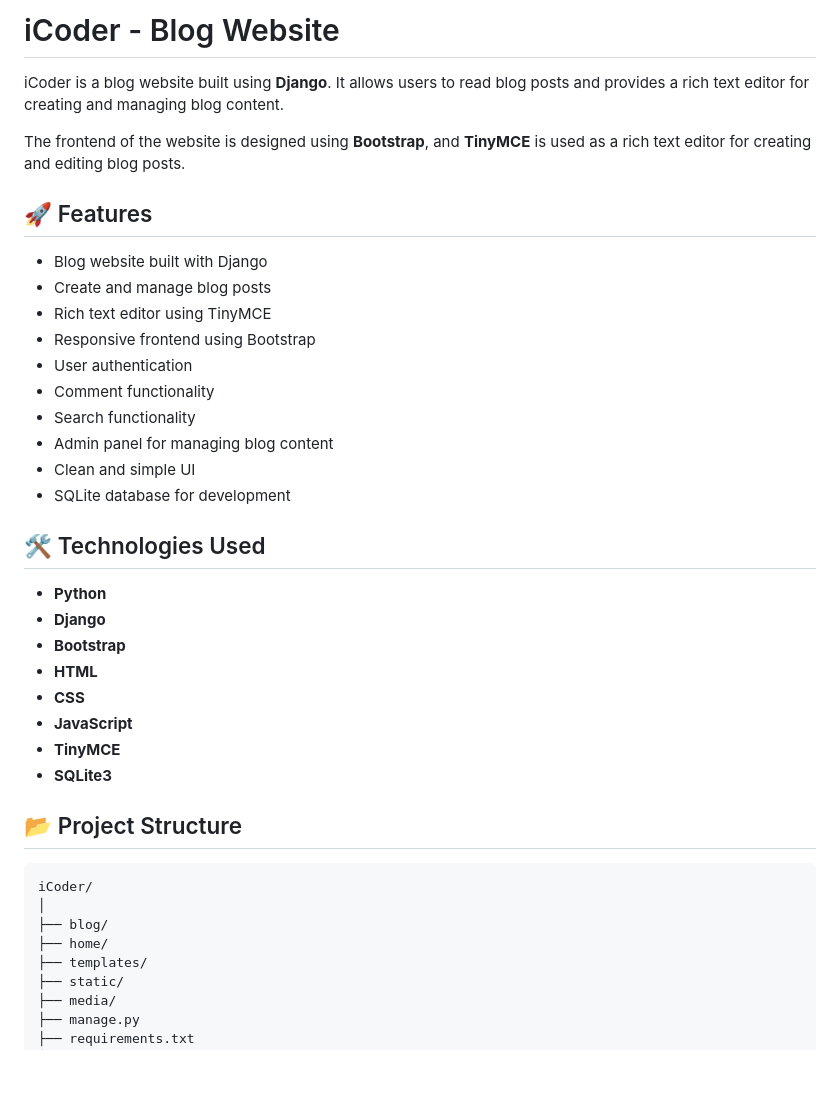
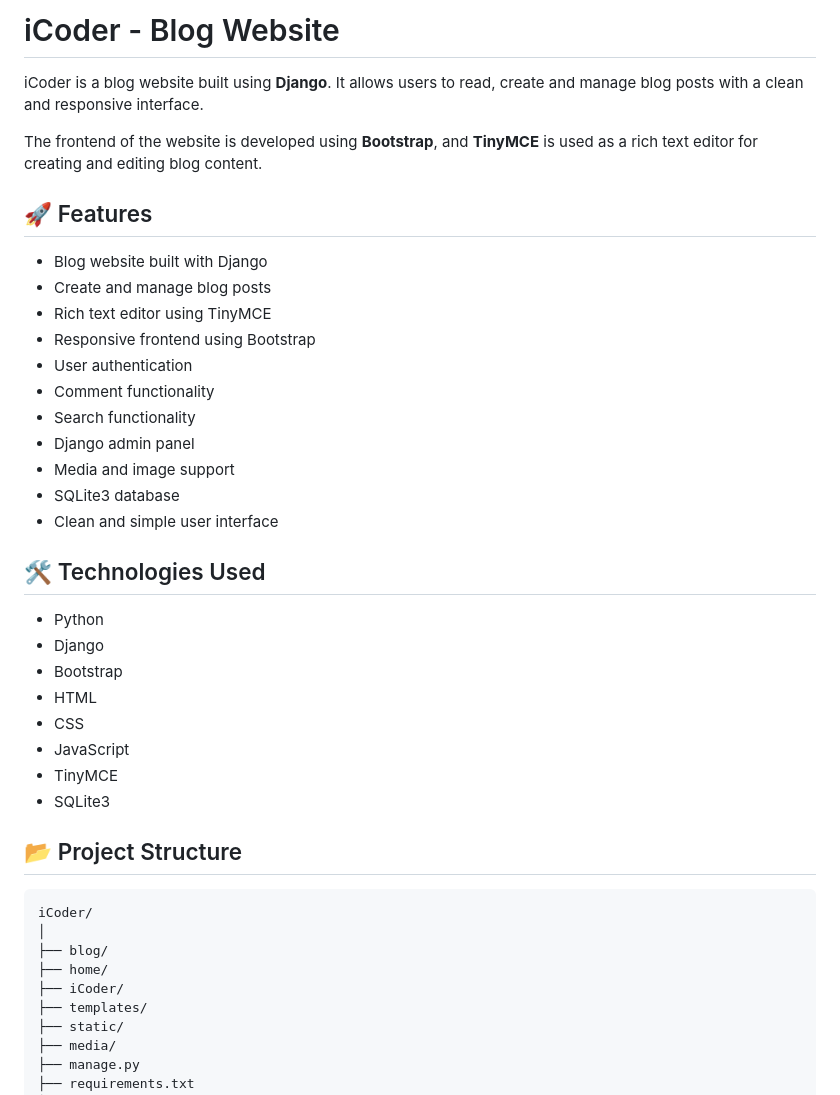
Before and after one commit to mohdshahid28/blog-with-django, a Markdown page: README.md, the part around one of its changes. GitHub-like rendering; blank space fills up the shorter version.

```diff
--- a/README.md
+++ b/README.md
@@ -1,8 +1,8 @@
- # iCoder - Blog Website
+# iCoder - Blog Website
 
-iCoder is a blog website built using **Django**. It allows users to read blog posts and provides a rich text editor for creating and managing blog content.
+iCoder is a blog website built using **Django**. It allows users to read, create and manage blog posts with a clean and responsive interface.
 
-The frontend of the website is designed using **Bootstrap**, and **TinyMCE** is used as a rich text editor for creating and editing blog posts.
+The frontend of the website is developed using **Bootstrap**, and **TinyMCE** is used as a rich text editor for creating and editing blog content.
 
 ## 🚀 Features
 
@@ -13,20 +13,21 @@ The frontend of the website is designed using **Bootstrap**, and **TinyMCE** is
 * User authentication
 * Comment functionality
 * Search functionality
-* Admin panel for managing blog content
-* Clean and simple UI
-* SQLite database for development
+* Django admin panel
+* Media and image support
+* SQLite3 database
+* Clean and simple user interface
 
 ## 🛠️ Technologies Used
 
-* **Python**
-* **Django**
-* **Bootstrap**
-* **HTML**
-* **CSS**
-* **JavaScript**
-* **TinyMCE**
-* **SQLite3**
+* Python
+* Django
+* Bootstrap
+* HTML
+* CSS
+* JavaScript
+* TinyMCE
+* SQLite3
 
 ## 📂 Project Structure
 
@@ -35,6 +36,7 @@ iCoder/
 │
 ├── blog/
 ├── home/
+├── iCoder/
 ├── templates/
 ├── static/
 ├── media/
```
Also changed, not shown: other parts of README.md (+51 -38 lines).
